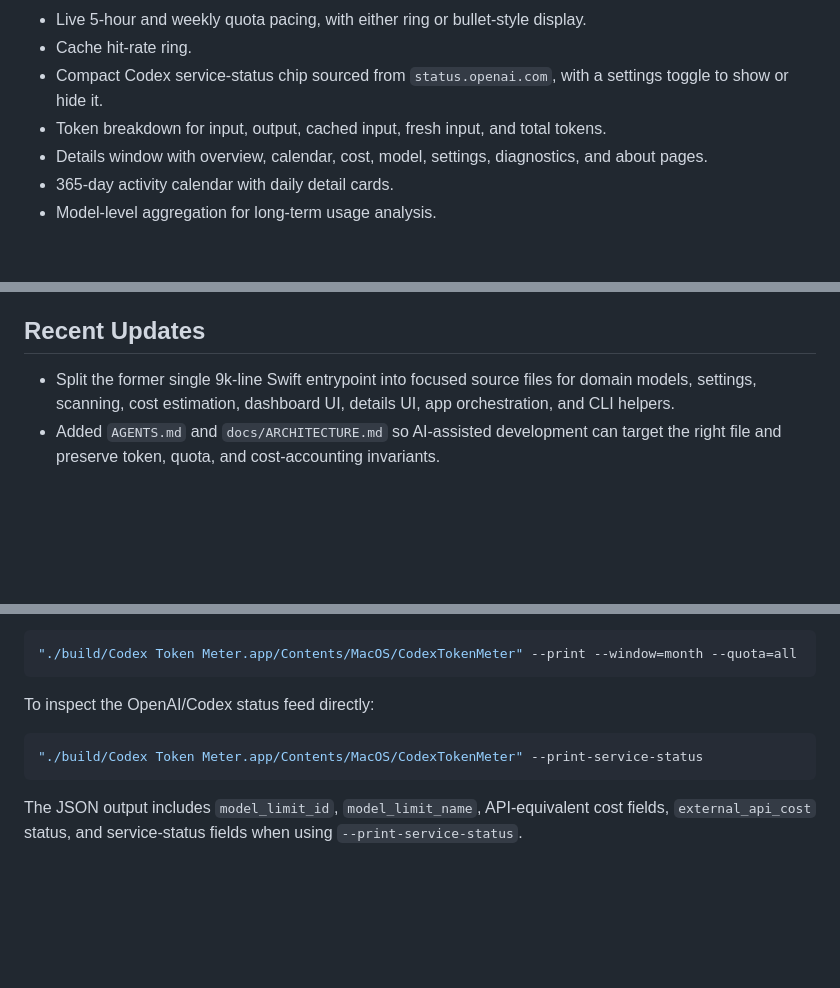
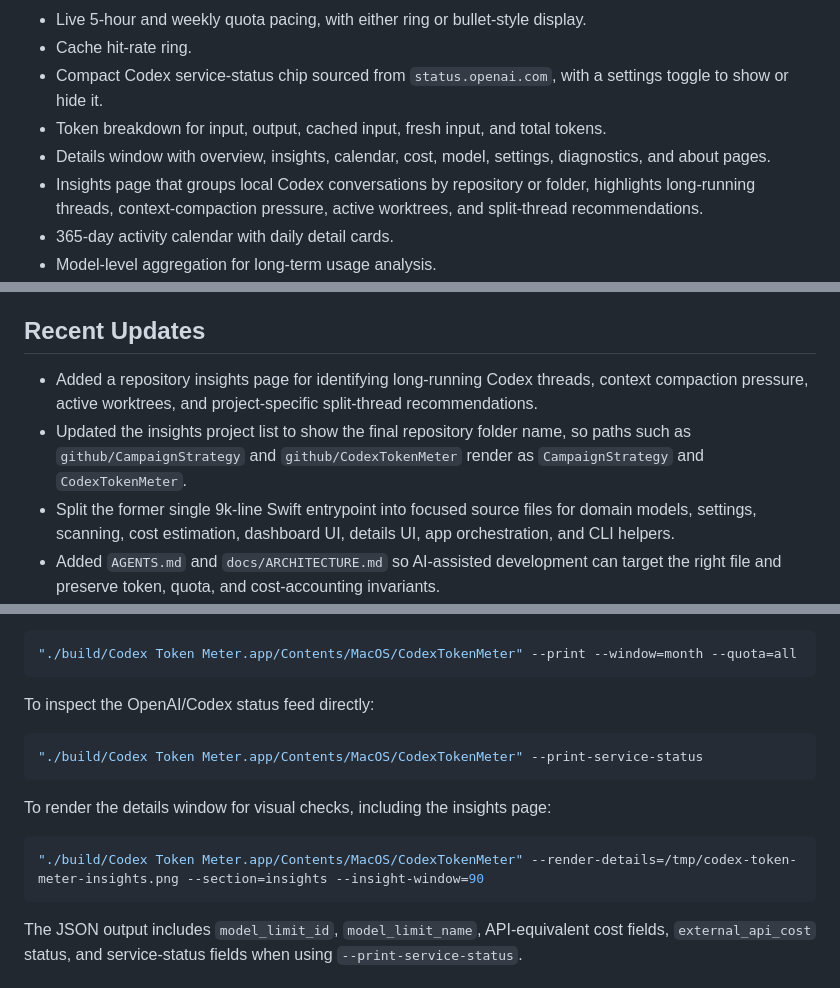
Before and after one commit to prefect12/codex-token-meter, a Markdown page: README.md, 3 parts joined by grey strips. Drawn GitHub-style; blank space fills up the shorter version.

Commit message:
Update README for repo insights

````diff
--- a/README.md
+++ b/README.md
@@ -49,7 +49,8 @@ When available, it also reads live quota data from the local Codex runtime, incl
 - Cache hit-rate ring.
 - Compact Codex service-status chip sourced from `status.openai.com`, with a settings toggle to show or hide it.
 - Token breakdown for input, output, cached input, fresh input, and total tokens.
-- Details window with overview, calendar, cost, model, settings, diagnostics, and about pages.
+- Details window with overview, insights, calendar, cost, model, settings, diagnostics, and about pages.
+- Insights page that groups local Codex conversations by repository or folder, highlights long-running threads, context-compaction pressure, active worktrees, and split-thread recommendations.
 - 365-day activity calendar with daily detail cards.
 - Model-level aggregation for long-term usage analysis.
 - Cost page for monthly plan cost, remaining budget, historical spend, estimated daily value, API-equivalent token cost, and optional external API cost.
@@ -88,6 +90,8 @@ If you run work through Codex CLI or the Codex app with API-based authentication
 
 ## Recent Updates
 
+- Added a repository insights page for identifying long-running Codex threads, context compaction pressure, active worktrees, and project-specific split-thread recommendations.
+- Updated the insights project list to show the final repository folder name, so paths such as `github/CampaignStrategy` and `github/CodexTokenMeter` render as `CampaignStrategy` and `CodexTokenMeter`.
 - Split the former single 9k-line Swift entrypoint into focused source files for domain models, settings, scanning, cost estimation, dashboard UI, details UI, app orchestration, and CLI helpers.
 - Added `AGENTS.md` and `docs/ARCHITECTURE.md` so AI-assisted development can target the right file and preserve token, quota, and cost-accounting invariants.
 - Updated the build script to automatically compile every Swift source file under `Sources/CodexTokenMeter`.
@@ -193,6 +197,12 @@ To inspect the OpenAI/Codex status feed directly:
 "./build/Codex Token Meter.app/Contents/MacOS/CodexTokenMeter" --print-service-status
 ```
 
+To render the details window for visual checks, including the insights page:
+
+```bash
+"./build/Codex Token Meter.app/Contents/MacOS/CodexTokenMeter" --render-details=/tmp/codex-token-meter-insights.png --section=insights --insight-window=90
+```
+
 The JSON output includes `model_limit_id`, `model_limit_name`, API-equivalent cost fields, `external_api_cost` status, and service-status fields when using `--print-service-status`.
 
 ## Project Layout
````
Also changed, not shown: other parts of README.md (+1 -0 lines), README.zh-CN.md (+11 -1 lines).
